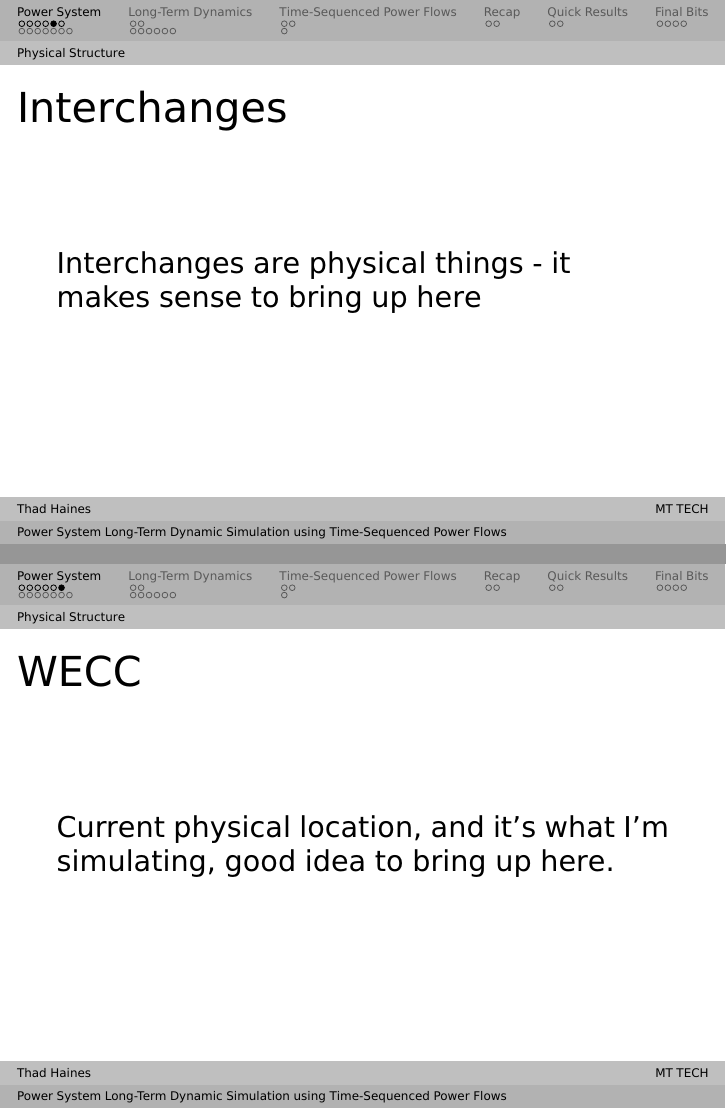
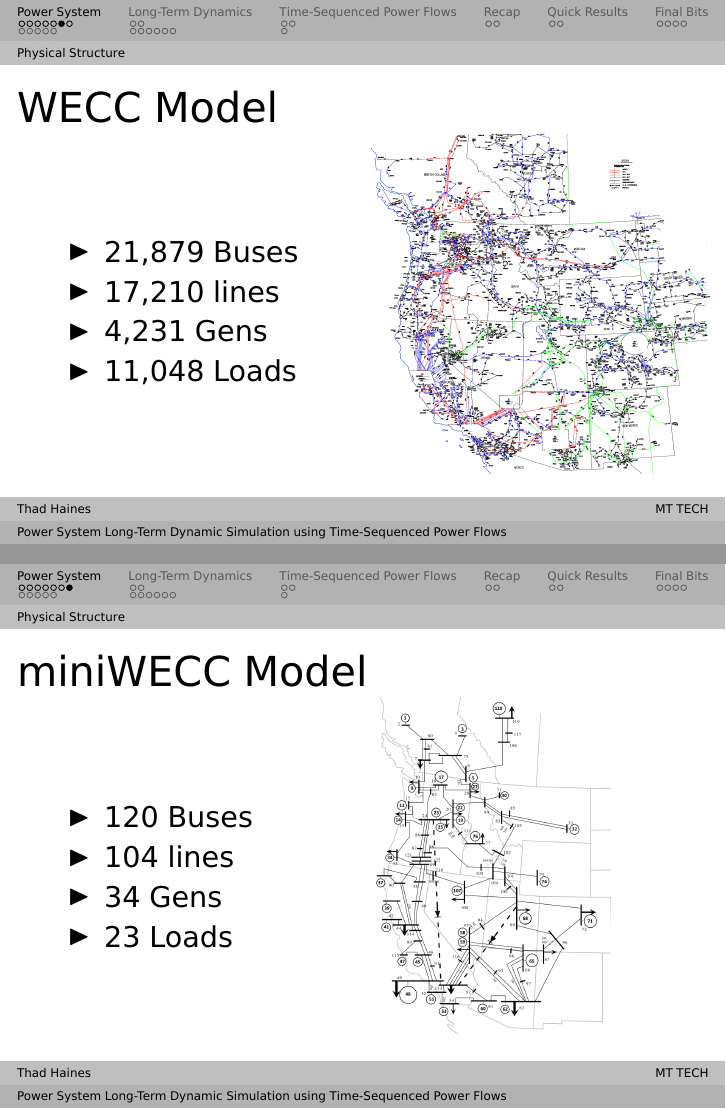
Before and after one commit to thadhaines/GradSemPres, LaTeX slides (gradSemPres_191022.tex): pages 6 and 7 of 33 before the commit and pages 7 and 8 of 32 after it, joined at a grey line. Compiled offline with pdfLaTeX.

Commit message:
update to pres

```diff
--- a/gradSemPres_191022.tex
+++ b/gradSemPres_191022.tex
@@ -90,19 +90,45 @@ Electrical supply connected to demand.\\
 %------------------------------------------------
 \begin{frame}
 \frametitle{Interchanges}
-Interchanges are physical things - it makes sense to bring up here
-%{\centering
-%\includegraphics[height=.9\textheight]{xgridPlusSubs} % from Physical Security of the U.S. Power Grid.pdf
-%
-%}
+\begin{center}
+\includegraphics[height=.8\textheight]{InternconnectionBranded} % from http://www.ercot.com/news/mediakit/maps
+\end{center}
+
+\end{frame}
+
+%------------------------------------------------
+\begin{frame}
+\frametitle{WECC Model}
+\begin{columns}
+\begin{column}{0.45\textwidth}
+   \begin{itemize}
+\item 21,879 Buses
+\item 17,210 lines
+\item 4,231 Gens
+\item 11,048 Loads
+\end{itemize}
+\end{column}
+\begin{column}{0.5\textwidth}
+\includegraphics[height=.8\textheight]{WECCauto} % from Montana electric transmission grid
+\end{column}
+\end{columns}
 \end{frame}
 %------------------------------------------------
 \begin{frame}
-\frametitle{WECC}
-Current physical location, and it's what I'm simulating, good idea to bring up here.
-%{\centering
-%\includegraphics[height=.9\textheight]{xgridPlusSubs} % from Physical Security of the U.S. Power Grid.pdf
-%}
+\frametitle{miniWECC Model}
+\begin{columns}
+\begin{column}{0.45\textwidth}
+   \begin{itemize}
+\item 120 Buses
+\item 104 lines
+\item 34 Gens
+\item 23 Loads
+\end{itemize}
+\end{column}
+\begin{column}{.5\textwidth}
+\includegraphics[height=.8\textheight]{miniWECCpres} % from RJ paper...
+\end{column}
+\end{columns}
 \end{frame}
 %------------------------------------------------
 %________________________________________________
```
Also changed, not shown: figures/WECCauto.png (added), figures/WECCinv.png (added), figures/ctrlReaction.png (added), figures/freqScale.PNG (added), figures/miniWECCpres.png (added), gradSemPres_191022.tex (79 more changed lines).
